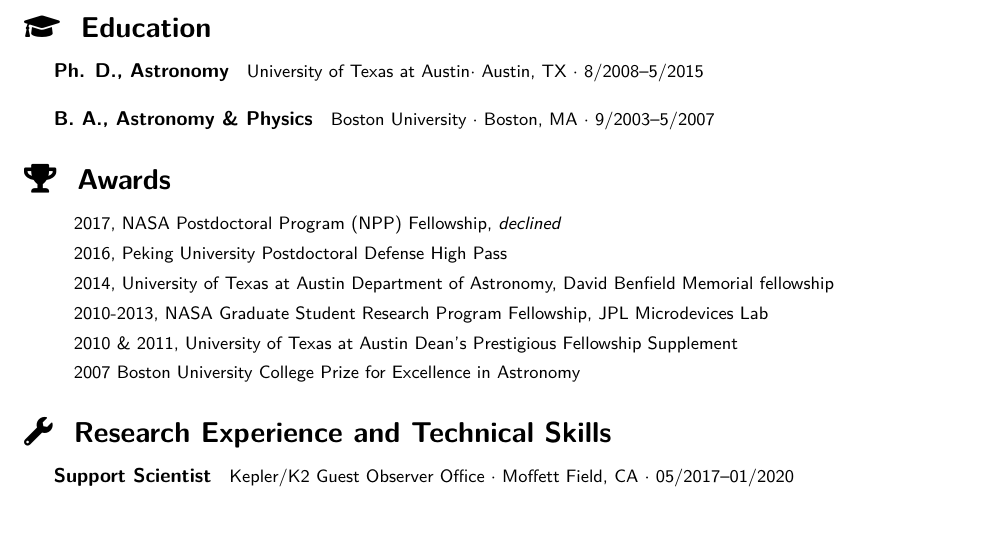
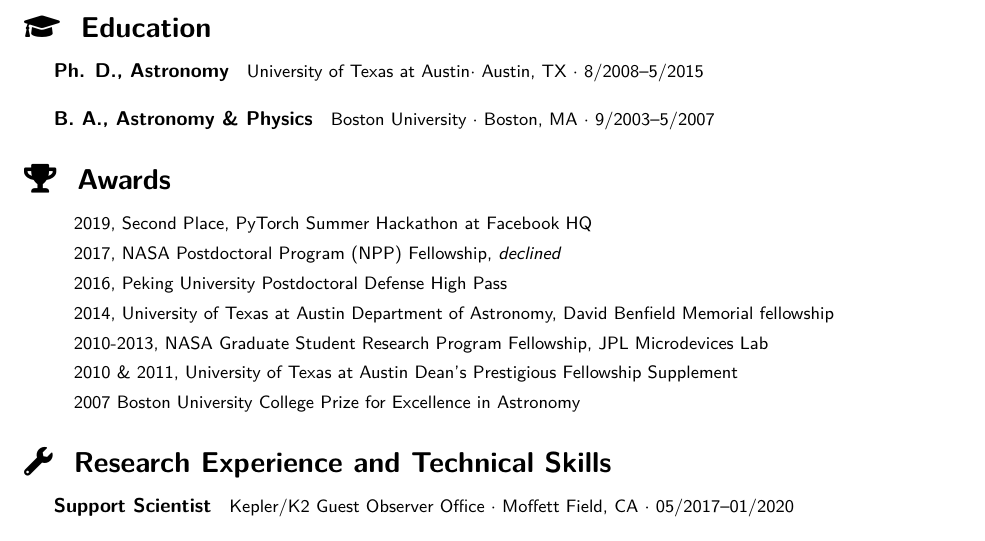
Before and after one commit to gully/CV, a LaTeX CV (cv.tex): part of page 1 of 8, cut so that both start at the same text. Compiled offline with XeLaTeX.

Commit message:
Add PyTorch hackathon

```diff
--- a/cv.tex
+++ b/cv.tex
@@ -77,6 +77,7 @@
 \section*{\faTrophy ~ Awards}
 
 \begin{itemize}
+    \item 2019, Second Place, PyTorch Summer Hackathon at Facebook HQ
     \item 2017, NASA Postdoctoral Program (NPP) Fellowship,  \emph{declined}
     \item 2016, Peking University Postdoctoral Defense High Pass
     \item 2014, University of Texas at Austin Department of Astronomy, David Benfield Memorial fellowship
```
